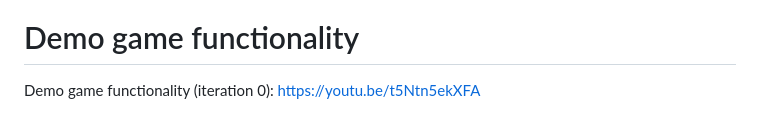
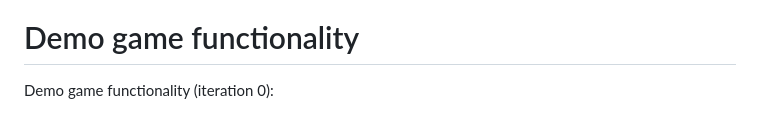
Before and after one commit to JasmineSJYThompson/polkadot-cyoa-game, a Markdown page: README.md, the part around one of its changes. GitHub-like rendering.

```diff
--- a/README.md
+++ b/README.md
@@ -36,5 +36,5 @@ Many narrative games fail to provide permanence or ownership of player choices.
 
 # Demo game functionality
 
-Demo game functionality (iteration 0): https://youtu.be/t5Ntn5ekXFA
+Demo game functionality (iteration 0):
 
```
Also changed, not shown: other parts of README.md (+5 -1 lines).
